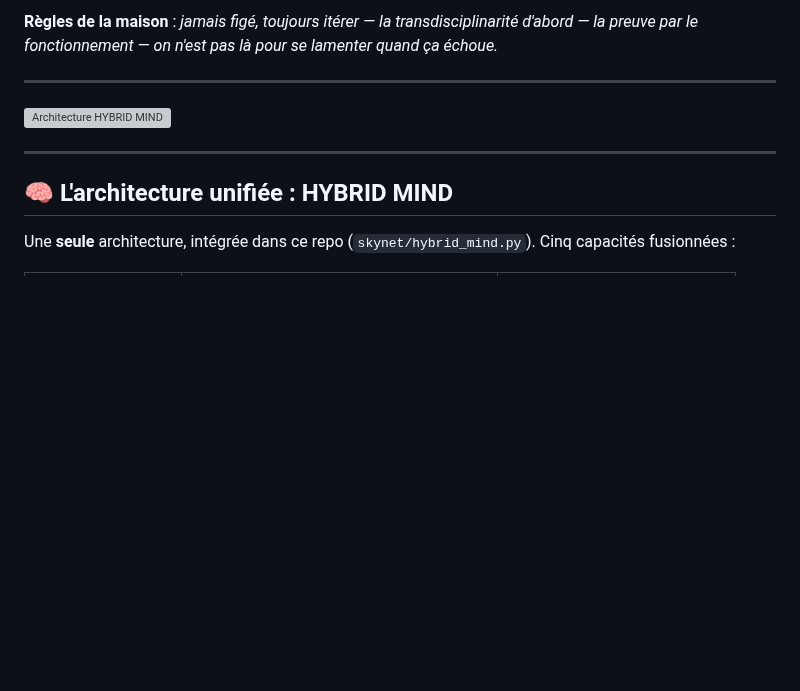
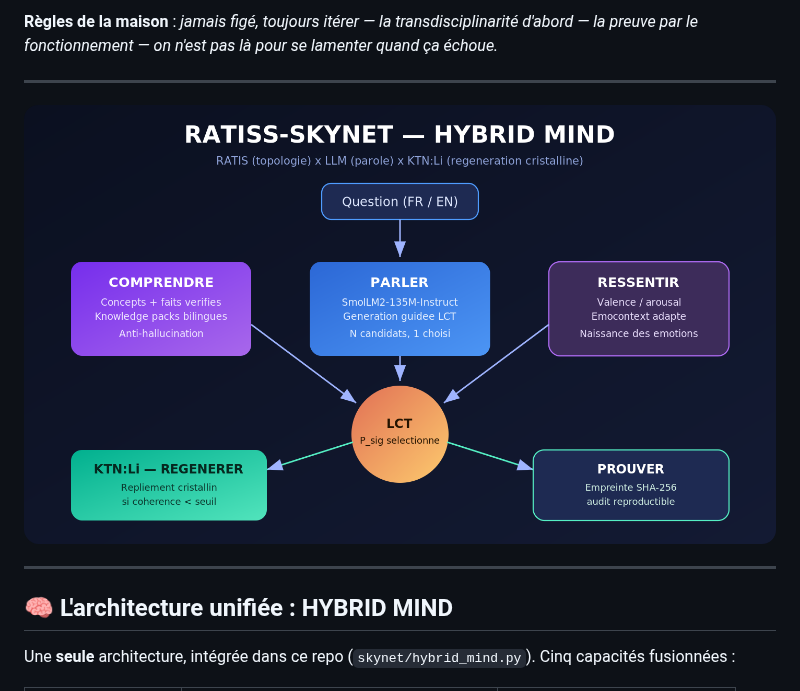
Before and after one commit to samajonathan9-source/-, a Markdown page: ratiss_skynet/README.md, the part around the change. Drawn GitHub-style; pictures changed too: ratiss_skynet/docs/images/hybrid_mind_architecture.png (added); blank space fills up the shorter version; grey boxes are pictures that could not be loaded.

```diff
--- a/ratiss_skynet/README.md
+++ b/ratiss_skynet/README.md
@@ -16,7 +16,7 @@ Propriété intellectuelle : **JOHNKING0 & Jonathan Evina**.
 
 ---
 
-![Architecture HYBRID MIND](docs/images/hybrid_mind_architecture.svg)
+![Architecture HYBRID MIND](docs/images/hybrid_mind_architecture.png)
 
 ---
 
```
Also changed, not shown: README.md (+1 -1 lines).
